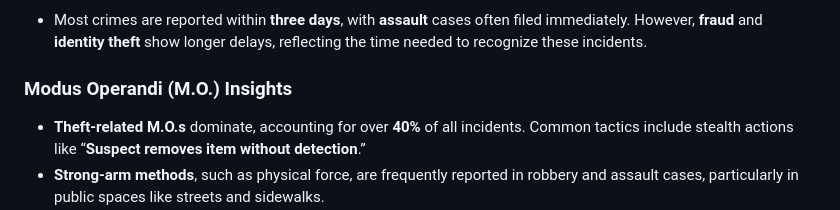
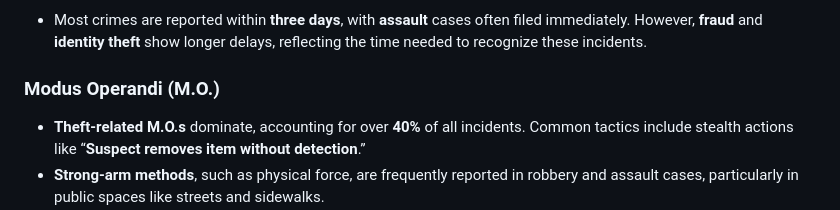
Before and after one commit to dominiqueakinyemi/LA-Crime-Analysis, a Markdown page: README.md, the part around the change. Drawn GitHub-style.

```diff
--- a/README.md
+++ b/README.md
@@ -53,7 +53,7 @@ This project highlights a wide range of technical and analytical skills:
 ### Reporting Delays
 - Most crimes are reported within **three days**, with **assault** cases often filed immediately. However, **fraud** and **identity theft** show longer delays, reflecting the time needed to recognize these incidents.
 
-### Modus Operandi (M.O.) Insights
+### Modus Operandi (M.O.)
 - **Theft-related M.O.s** dominate, accounting for over **40%** of all incidents. Common tactics include stealth actions like “**Suspect removes item without detection**.”
 - **Strong-arm methods**, such as physical force, are frequently reported in robbery and assault cases, particularly in public spaces like streets and sidewalks.
 
```
